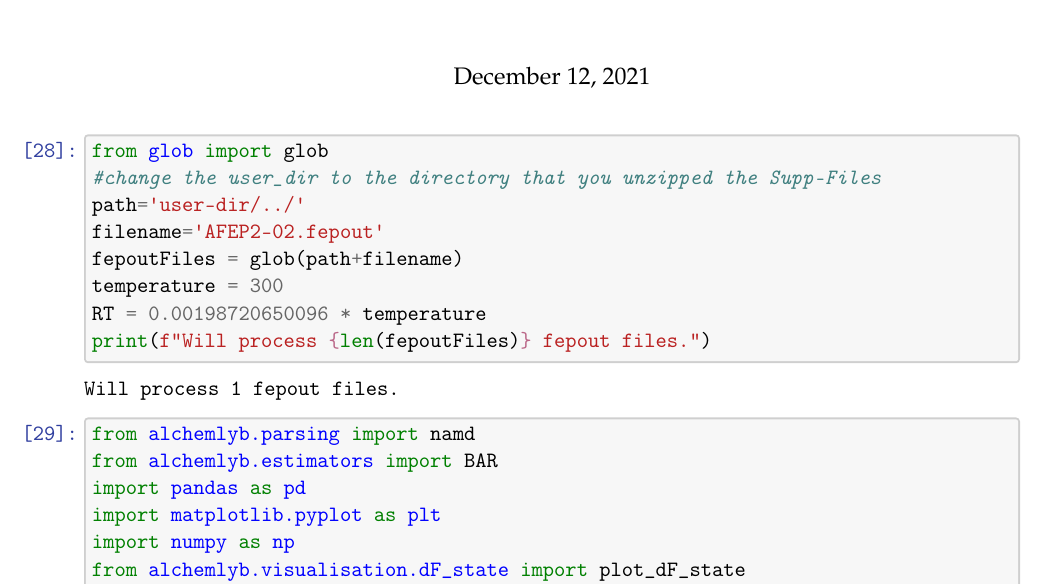
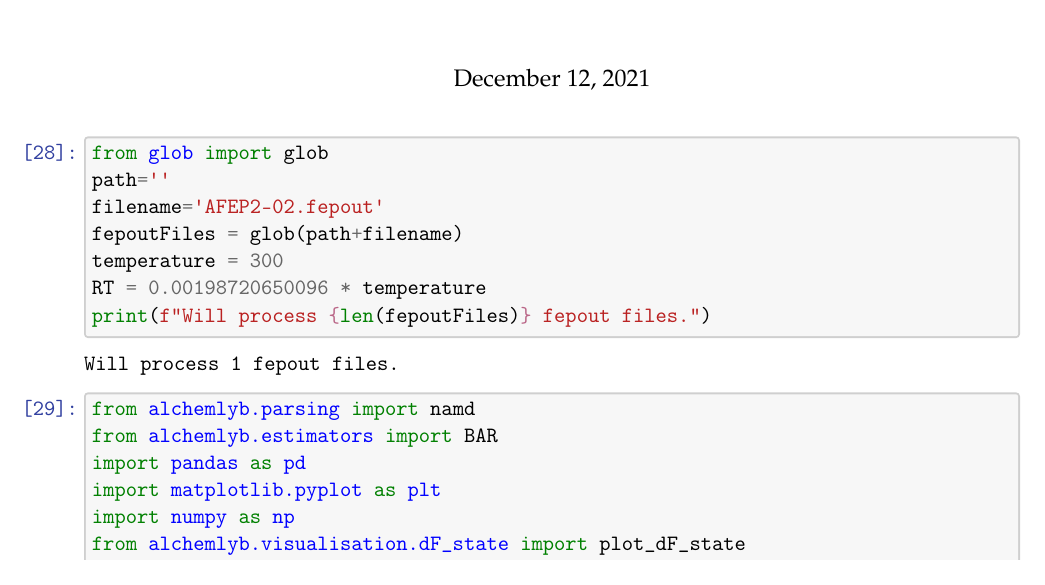
Before and after one commit to jhenin/SAFEP_tutorial, a LaTeX document (Supp-Files/AFEP-Bound-Decoupling/output/Alchemlyb/BAR_NAMD_alchemlyb.tex): part of page 1 of 7, cut so that both start at the same text. Compiled offline with pdfLaTeX.

Commit message:
Update BAR_NAMD_alchemlyb.tex

```diff
--- a/Supp-Files/AFEP-Bound-Decoupling/output/Alchemlyb/BAR_NAMD_alchemlyb.tex
+++ b/Supp-Files/AFEP-Bound-Decoupling/output/Alchemlyb/BAR_NAMD_alchemlyb.tex
@@ -383,8 +383,7 @@
 \prompt{In}{incolor}{28}{\boxspacing}
 \begin{Verbatim}[commandchars=\\\{\}]
 \PY{k+kn}{from} \PY{n+nn}{glob} \PY{k+kn}{import} \PY{n}{glob}
-\PY{c+c1}{\PYZsh{}change the user\PYZus{}dir to the directory that you unzipped the Supp\PYZhy{}Files}
-\PY{n}{path}\PY{o}{=}\PY{l+s+s1}{\PYZsq{}}\PY{l+s+s1}{user\PYZhy{}dir/../}\PY{l+s+s1}{\PYZsq{}}
+\PY{n}{path}\PY{o}{=}\PY{l+s+s1}{\PYZsq{}}\PY{l+s+s1}{\PYZsq{}}
 \PY{n}{filename}\PY{o}{=}\PY{l+s+s1}{\PYZsq{}}\PY{l+s+s1}{AFEP2\PYZhy{}02.fepout}\PY{l+s+s1}{\PYZsq{}}
 \PY{n}{fepoutFiles} \PY{o}{=} \PY{n}{glob}\PY{p}{(}\PY{n}{path}\PY{o}{+}\PY{n}{filename}\PY{p}{)}
 \PY{n}{temperature} \PY{o}{=} \PY{l+m+mi}{300}
```
